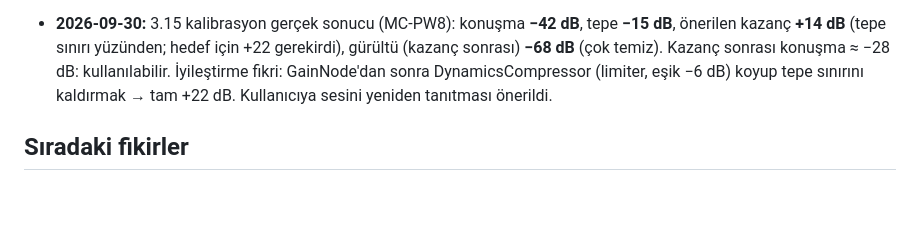
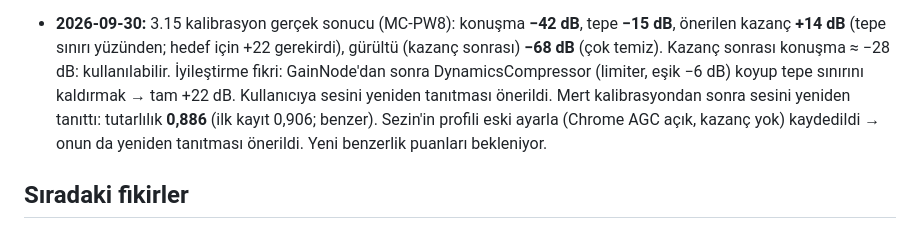
Before and after one commit to mrtdoctor-tech/Claude_Mert, a Markdown page: CLAUDE.md, the part around the change. Rendered like a GitHub page; blank space fills up the shorter version.

Commit message:
Notlar: kalibrasyon sonrası ses profili
Co-Authored-By: Claude Opus 5.5 <noreply@anthropic.com>
Claude-Session: https://claude.ai/code/session_016uVdGuuqHT6R9eSzfh19gf

```diff
--- a/CLAUDE.md
+++ b/CLAUDE.md
@@ -361,6 +361,8 @@ konuşulanları hatırlayan ve yeni sohbetlerde de unutmayan kişisel yapay zek
   (tepe sınırı yüzünden; hedef için +22 gerekirdi), gürültü (kazanç sonrası) **−68 dB** (çok temiz). Kazanç sonrası konuşma
   ≈ −28 dB: kullanılabilir. İyileştirme fikri: GainNode'dan sonra DynamicsCompressor (limiter, eşik −6 dB) koyup tepe
   sınırını kaldırmak → tam +22 dB. Kullanıcıya sesini yeniden tanıtması önerildi.
+  Mert kalibrasyondan sonra sesini yeniden tanıttı: tutarlılık **0,886** (ilk kayıt 0,906; benzer). Sezin'in profili eski
+  ayarla (Chrome AGC açık, kazanç yok) kaydedildi → onun da yeniden tanıtması önerildi. Yeni benzerlik puanları bekleniyor.
 
 ## Sıradaki fikirler
 
```
